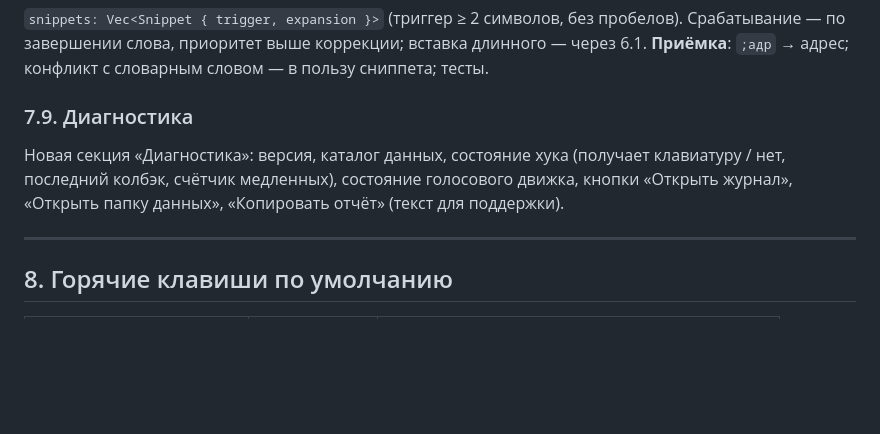
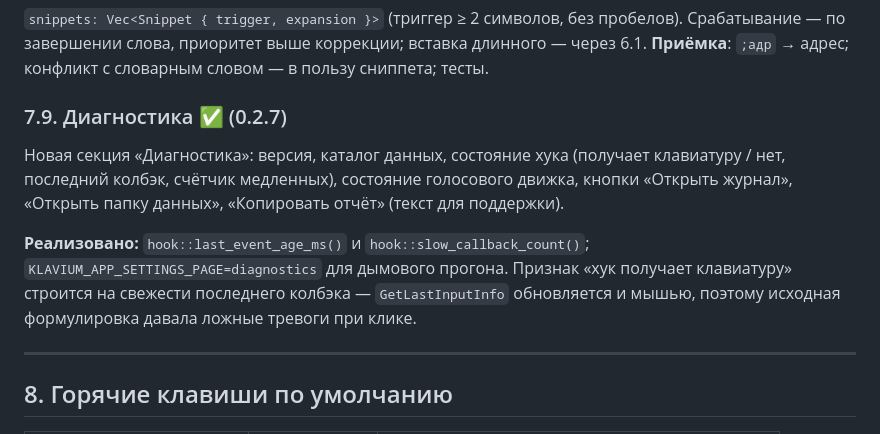
Before and after one commit to reznikov73/Klavium, a Markdown page: docs/TZ-0.2.md, the part around the change. Rendered like a GitHub page; blank space fills up the shorter version.

```diff
--- a/docs/TZ-0.2.md
+++ b/docs/TZ-0.2.md
@@ -215,8 +215,10 @@ FST (`fst` crate): `build.rs` в `klavium-core` читает `data/*_words.txt`,
 `snippets: Vec<Snippet { trigger, expansion }>` (триггер ≥ 2 символов, без пробелов). Срабатывание — по завершении слова, приоритет выше коррекции; вставка длинного — через 6.1.
 **Приёмка**: `;адр` → адрес; конфликт с словарным словом — в пользу сниппета; тесты.
 
-### 7.9. Диагностика
+### 7.9. Диагностика ✅ (0.2.7)
 Новая секция «Диагностика»: версия, каталог данных, состояние хука (получает клавиатуру / нет, последний колбэк, счётчик медленных), состояние голосового движка, кнопки «Открыть журнал», «Открыть папку данных», «Копировать отчёт» (текст для поддержки).
+
+**Реализовано:** `hook::last_event_age_ms()` и `hook::slow_callback_count()`; `KLAVIUM_APP_SETTINGS_PAGE=diagnostics` для дымового прогона. Признак «хук получает клавиатуру» строится на свежести последнего колбэка — `GetLastInputInfo` обновляется и мышью, поэтому исходная формулировка давала ложные тревоги при клике.
 
 ---
 
```
Also changed, not shown: README.md (+7 -0 lines), docs/images/diagnostics.png (added), 4 other files.
